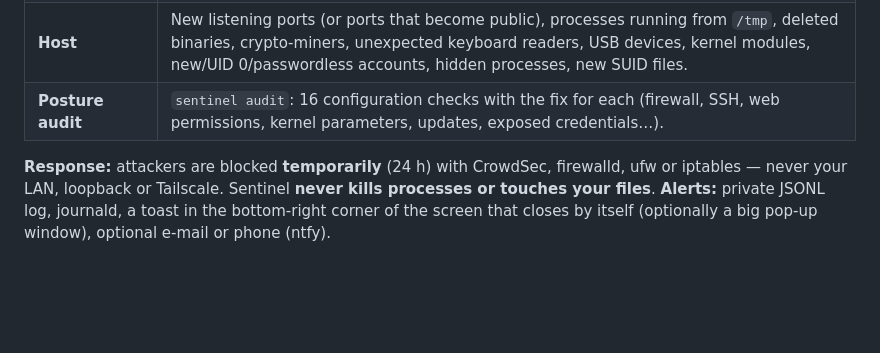
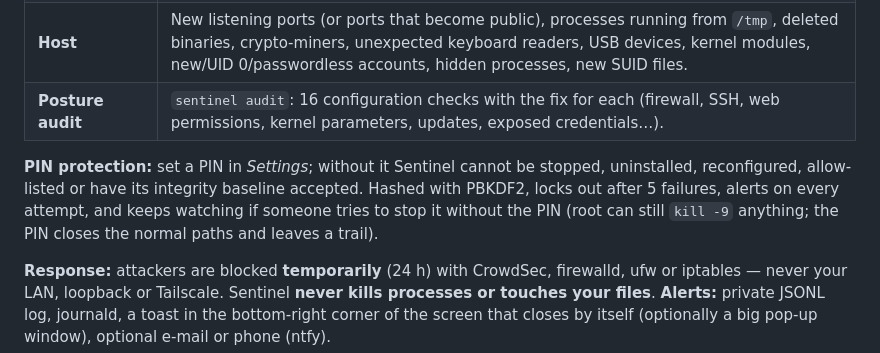
Before and after one commit to saraivaruas/sentinel-hids, a Markdown page: README.en.md, the part around the change. Rendered like a GitHub page; blank space fills up the shorter version.

```diff
--- a/README.en.md
+++ b/README.en.md
@@ -20,6 +20,8 @@
 | **Honeypots** (optional) | Decoy ports (SSH 2222, Telnet 2323, RDP 3390, VNC 5900, 60009) in an unprivileged, sandboxed process. **Off by default** because they open ports; enable them in *Settings* or with `sudo sentinel senuelos activar`. Whoever connects is logged and blocked. |
 | **Host** | New listening ports (or ports that become public), processes running from `/tmp`, deleted binaries, crypto-miners, unexpected keyboard readers, USB devices, kernel modules, new/UID 0/passwordless accounts, hidden processes, new SUID files. |
 | **Posture audit** | `sentinel audit`: 16 configuration checks with the fix for each (firewall, SSH, web permissions, kernel parameters, updates, exposed credentials…). |
+
+**PIN protection:** set a PIN in *Settings*; without it Sentinel cannot be stopped, uninstalled, reconfigured, allow-listed or have its integrity baseline accepted. Hashed with PBKDF2, locks out after 5 failures, alerts on every attempt, and keeps watching if someone tries to stop it without the PIN (root can still `kill -9` anything; the PIN closes the normal paths and leaves a trail).
 
 **Response:** attackers are blocked **temporarily** (24 h) with CrowdSec, firewalld, ufw or iptables — never your LAN, loopback or Tailscale. Sentinel **never kills processes or touches your files**.
 **Alerts:** private JSONL log, journald, a toast in the bottom-right corner of the screen that closes by itself (optionally a big pop-up window), optional e-mail or phone (ntfy).
```
Also changed, not shown: README.md (+4 -2 lines).
